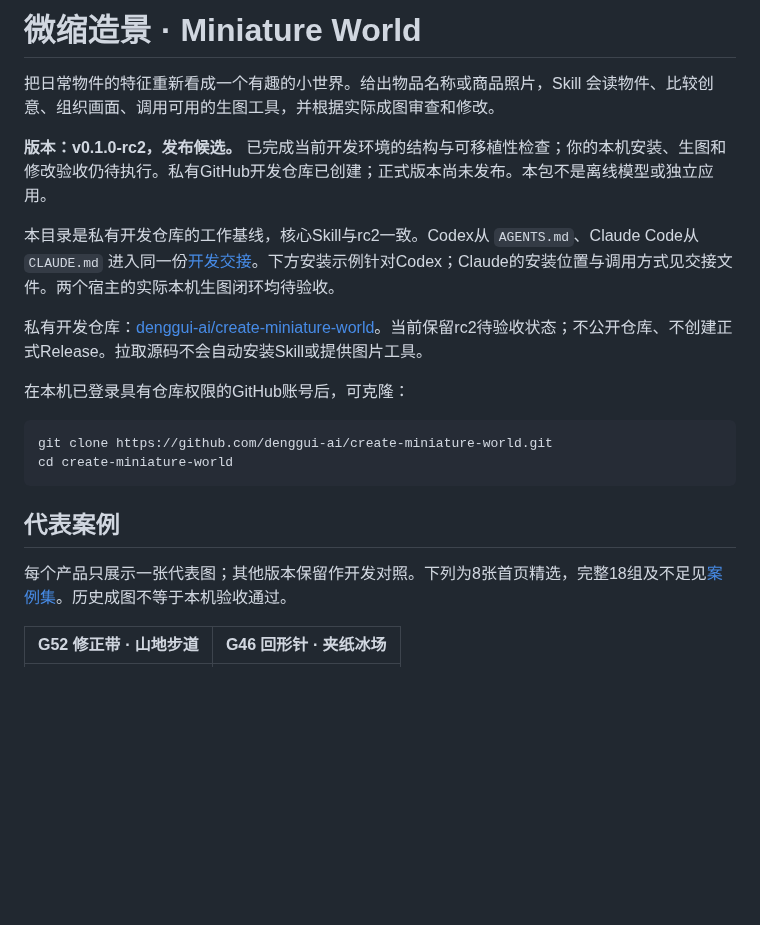
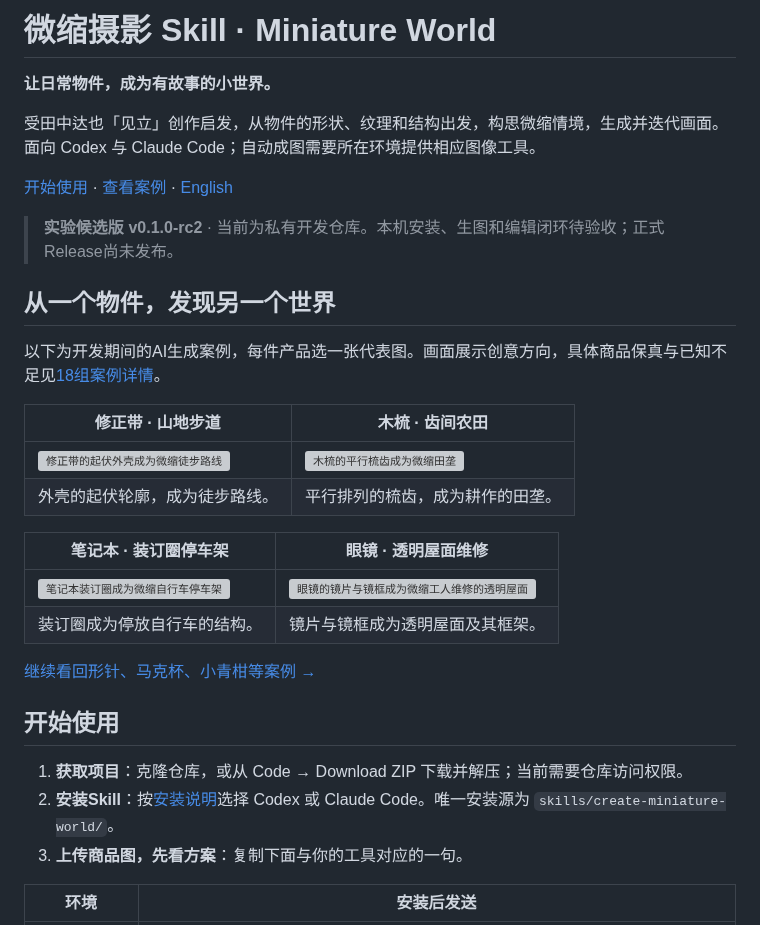
Before and after one commit to denggui-ai/create-miniature-world, a Markdown page: README.md, the part around one of its changes. Drawn GitHub-style; blank space fills up the shorter version; grey boxes are pictures that could not be loaded.

Commit message:
Present Miniature Photography Skill with examples and clear start paths

````diff
--- a/README.md
+++ b/README.md
@@ -1,23 +1,34 @@
-# 微缩造景 · Miniature World
+# 微缩摄影 Skill · Miniature World
 
-把日常物件的特征重新看成一个有趣的小世界。给出物品名称或商品照片，Skill 会读物件、比较创意、组织画面、调用可用的生图工具，并根据实际成图审查和修改。
+**让日常物件，成为有故事的小世界。**
 
-**版本：v0.1.0-rc2，发布候选。** 已完成当前开发环境的结构与可移植性检查；你的本机安装、生图和修改验收仍待执行。私有GitHub开发仓库已创建；正式版本尚未发布。本包不是离线模型或独立应用。
+受田中达也「见立」创作启发，从物件的形状、纹理和结构出发，构思微缩情境，生成并迭代画面。面向 Codex 与 Claude Code；自动成图需要所在环境提供相应图像工具。
 
-本目录是私有开发仓库的工作基线，核心Skill与rc2一致。Codex从 `AGENTS.md`、Claude Code从 `CLAUDE.md` 进入同一份[开发交接](docs/DEVELOPMENT_HANDOFF.md)。下方安装示例针对Codex；Claude的安装位置与调用方式见交接文件。两个宿主的实际本机生图闭环均待验收。
+[开始使用](docs/INSTALL.md) · [查看案例](examples/SELECTED.md) · [English](README.en.md)
 
-私有开发仓库：[denggui-ai/create-miniature-world](https://github.com/denggui-ai/create-miniature-world)。当前保留rc2待验收状态；不公开仓库、不创建正式Release。拉取源码不会自动安装Skill或提供图片工具。
+> **实验候选版 v0.1.0-rc2** · 当前为私有开发仓库。本机安装、生图和编辑闭环待验收；正式Release尚未发布。
 
-在本机已登录具有仓库权限的GitHub账号后，可克隆：
+## 从一个物件，发现另一个世界
 
-```bash
-git clone https://github.com/denggui-ai/create-miniature-world.git
-cd create-miniature-world
-```
+以下为开发期间的AI生成案例，每件产品选一张代表图。画面展示创意方向，具体商品保真与已知不足见[18组案例详情](examples/SELECTED.md)。
 
-## 代表案例
+| 修正带 · 山地步道 | 木梳 · 齿间农田 |
+| --- | --- |
+| <img src="examples/correction-tape-hiking.png" width="300" alt="修正带的起伏外壳成为微缩徒步路线"> | <img src="examples/comb-farm.png" width="300" alt="木梳的平行梳齿成为微缩田垄"> |
+| 外壳的起伏轮廓，成为徒步路线。 | 平行排列的梳齿，成为耕作的田垄。 |
 
-每个产品只展示一张代表图；其他版本保留作开发对照。下列为8张首页精选，完整18组及不足见[案例集](examples/SELECTED.md)。历史成图不等于本机验收通过。
+| 笔记本 · 装订圈停车架 | 眼镜 · 透明屋面维修 |
+| --- | --- |
+| <img src="examples/notebook-bike-rack.png" width="300" alt="笔记本装订圈成为微缩自行车停车架"> | <img src="examples/glasses-roof-repair.png" width="300" alt="眼镜的镜片与镜框成为微缩工人维修的透明屋面"> |
+| 装订圈成为停放自行车的结构。 | 镜片与镜框成为透明屋面及其框架。 |
 
-| G52 修正带 · 山地步道 | G46 回形针 · 夹纸冰场 |
+[继续看回形针、马克杯、小青柑等案例 →](examples/README.md)
+
+## 开始使用
+
+1. **获取项目**：克隆仓库，或从 Code → Download ZIP 下载并解压；当前需要仓库访问权限。
+2. **安装Skill**：按[安装说明](docs/INSTALL.md)选择 Codex 或 Claude Code。唯一安装源为 `skills/create-miniature-world/`。
+3. **上传商品图，先看方案**：复制下面与你的工具对应的一句。
+
+| 环境 | 安装后发送 |
 | --- | --- |
````
Also changed, not shown: other parts of README.md (+40 -89 lines), README.en.md (added, +68 -0 lines).
